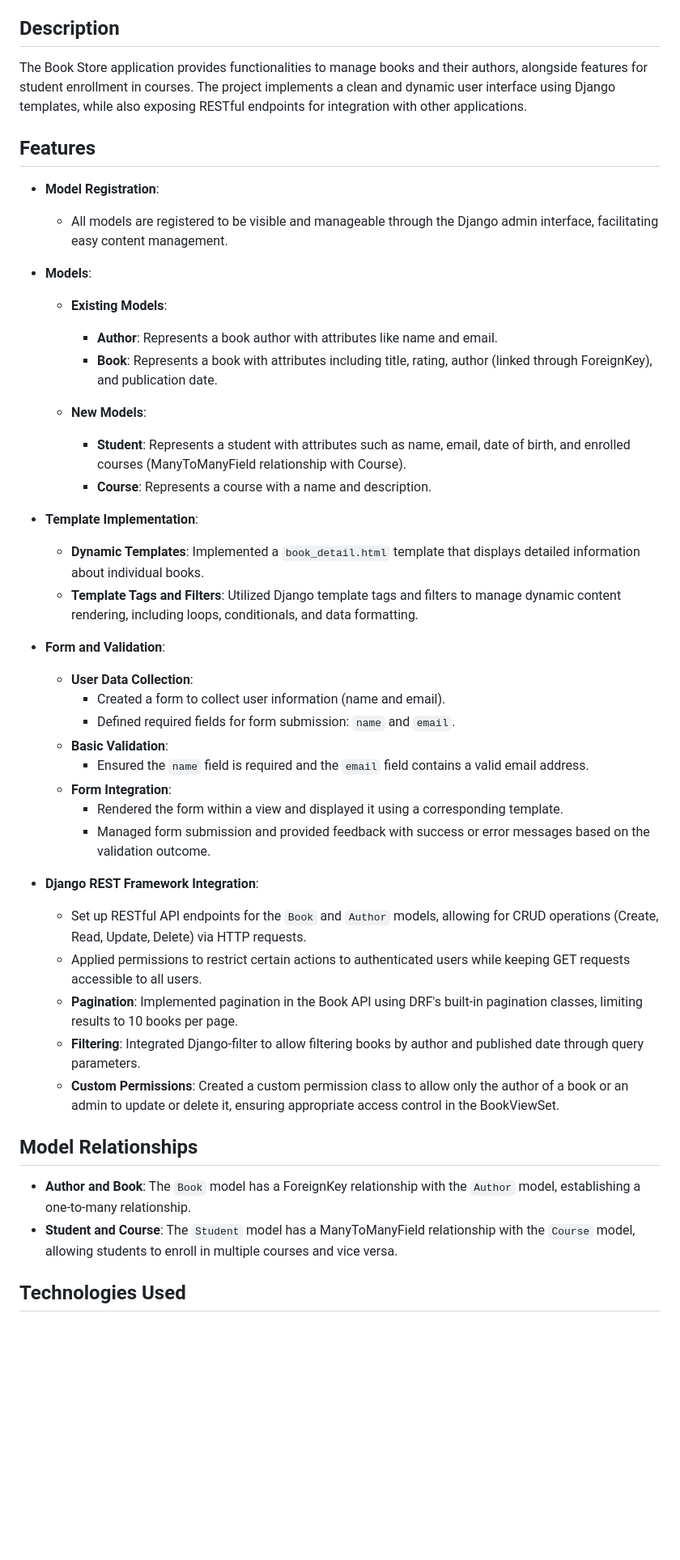
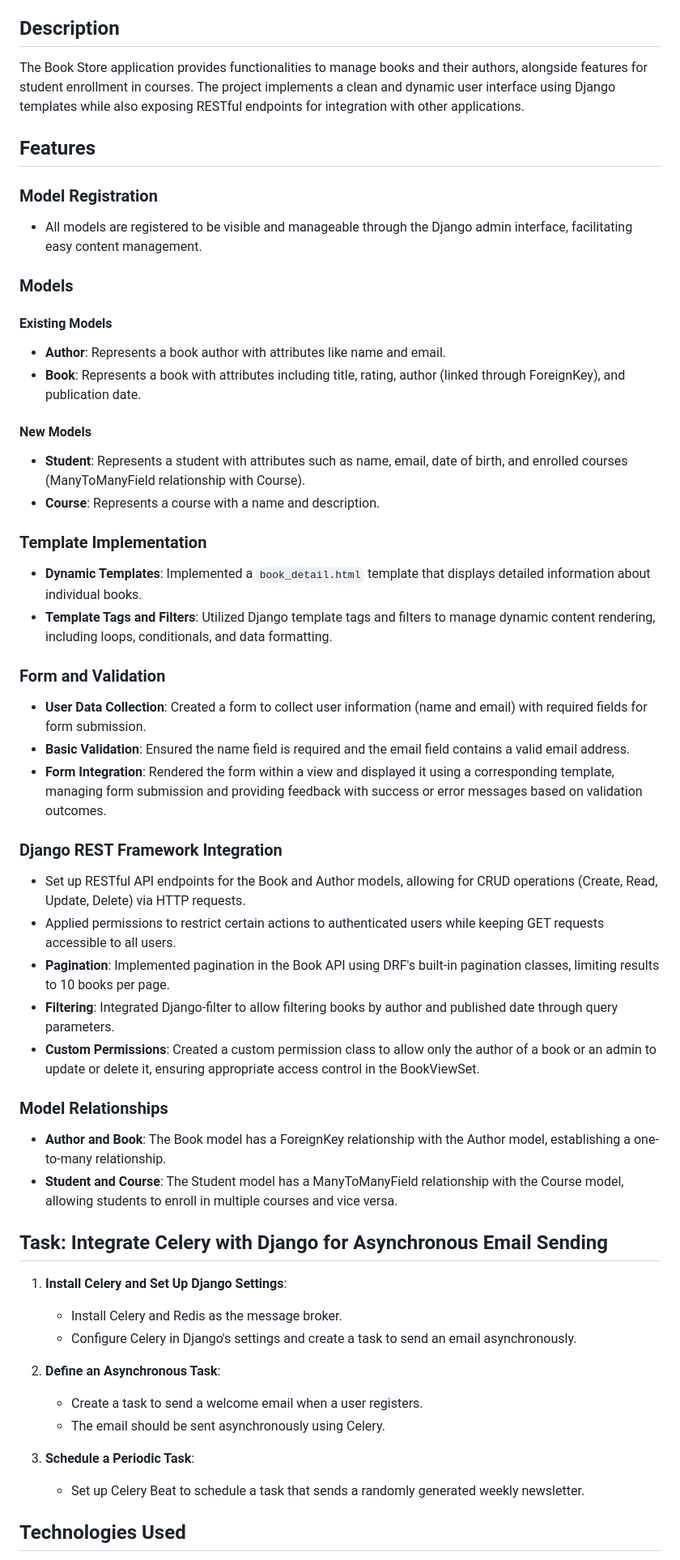
Before and after one commit to ananotopuria/book_store, a Markdown page: README.md, the part around one of its changes. Shown at 81% size. GitHub-like rendering; blank space fills up the shorter version.

Commit message:
doc: update README

```diff
--- a/README.md
+++ b/README.md
@@ -4,46 +4,53 @@ This project is a Django application designed for managing a book store. It allo
 
 ## Description
 
-The Book Store application provides functionalities to manage books and their authors, alongside features for student enrollment in courses. The project implements a clean and dynamic user interface using Django templates, while also exposing RESTful endpoints for integration with other applications.
+The Book Store application provides functionalities to manage books and their authors, alongside features for student enrollment in courses. The project implements a clean and dynamic user interface using Django templates while also exposing RESTful endpoints for integration with other applications.
 
 ## Features
 
-- **Model Registration**:
-  - All models are registered to be visible and manageable through the Django admin interface, facilitating easy content management.
+### Model Registration
+- All models are registered to be visible and manageable through the Django admin interface, facilitating easy content management.
 
-- **Models**:
-  - **Existing Models**:
-    - **Author**: Represents a book author with attributes like name and email.
-    - **Book**: Represents a book with attributes including title, rating, author (linked through ForeignKey), and publication date.
+### Models
+#### Existing Models
+- **Author**: Represents a book author with attributes like name and email.
+- **Book**: Represents a book with attributes including title, rating, author (linked through ForeignKey), and publication date.
 
-  - **New Models**:
-    - **Student**: Represents a student with attributes such as name, email, date of birth, and enrolled courses (ManyToManyField relationship with Course).
-    - **Course**: Represents a course with a name and description.
+#### New Models
+- **Student**: Represents a student with attributes such as name, email, date of birth, and enrolled courses (ManyToManyField relationship with Course).
+- **Course**: Represents a course with a name and description.
 
-- **Template Implementation**:
-  - **Dynamic Templates**: Implemented a `book_detail.html` template that displays detailed information about individual books.
-  - **Template Tags and Filters**: Utilized Django template tags and filters to manage dynamic content rendering, including loops, conditionals, and data formatting.
+### Template Implementation
+- **Dynamic Templates**: Implemented a `book_detail.html` template that displays detailed information about individual books.
+- **Template Tags and Filters**: Utilized Django template tags and filters to manage dynamic content rendering, including loops, conditionals, and data formatting.
 
-- **Form and Validation**:
-  - **User Data Collection**:
-    - Created a form to collect user information (name and email).
-    - Defined required fields for form submission: `name` and `email`.
-  - **Basic Validation**:
-    - Ensured the `name` field is required and the `email` field contains a valid email address.
-  - **Form Integration**:
-    - Rendered the form within a view and displayed it using a corresponding template.
-    - Managed form submission and provided feedback with success or error messages based on the validation outcome.
+### Form and Validation
+- **User Data Collection**: Created a form to collect user information (name and email) with required fields for form submission.
+- **Basic Validation**: Ensured the name field is required and the email field contains a valid email address.
+- **Form Integration**: Rendered the form within a view and displayed it using a corresponding template, managing form submission and providing feedback with success or error messages based on validation outcomes.
 
-- **Django REST Framework Integration**:
-  - Set up RESTful API endpoints for the `Book` and `Author` models, allowing for CRUD operations (Create, Read, Update, Delete) via HTTP requests.
-  - Applied permissions to restrict certain actions to authenticated users while keeping GET requests accessible to all users.
-  - **Pagination**: Implemented pagination in the Book API using DRF's built-in pagination classes, limiting results to 10 books per page.
-  - **Filtering**: Integrated Django-filter to allow filtering books by author and published date through query parameters.
-  - **Custom Permissions**: Created a custom permission class to allow only the author of a book or an admin to update or delete it, ensuring appropriate access control in the BookViewSet.
+### Django REST Framework Integration
+- Set up RESTful API endpoints for the Book and Author models, allowing for CRUD operations (Create, Read, Update, Delete) via HTTP requests.
+- Applied permissions to restrict certain actions to authenticated users while keeping GET requests accessible to all users.
+- **Pagination**: Implemented pagination in the Book API using DRF's built-in pagination classes, limiting results to 10 books per page.
+- **Filtering**: Integrated Django-filter to allow filtering books by author and published date through query parameters.
+- **Custom Permissions**: Created a custom permission class to allow only the author of a book or an admin to update or delete it, ensuring appropriate access control in the BookViewSet.
 
-## Model Relationships
+### Model Relationships
+- **Author and Book**: The Book model has a ForeignKey relationship with the Author model, establishing a one-to-many relationship.
+- **Student and Course**: The Student model has a ManyToManyField relationship with the Course model, allowing students to enroll in multiple courses and vice versa.
 
-- **Author and Book**: The `Book` model has a ForeignKey relationship with the `Author` model, establishing a one-to-many relationship.
-- **Student and Course**: The `Student` model has a ManyToManyField relationship with the `Course` model, allowing students to enroll in multiple courses and vice versa.
+## Task: Integrate Celery with Django for Asynchronous Email Sending
+
+1. **Install Celery and Set Up Django Settings**:
+   - Install Celery and Redis as the message broker.
+   - Configure Celery in Django's settings and create a task to send an email asynchronously.
+
+2. **Define an Asynchronous Task**:
+   - Create a task to send a welcome email when a user registers.
+   - The email should be sent asynchronously using Celery.
+
+3. **Schedule a Periodic Task**:
+   - Set up Celery Beat to schedule a task that sends a randomly generated weekly newsletter.
 
 ## Technologies Used
```
Also changed, not shown: other parts of README.md (+8 -9 lines).
